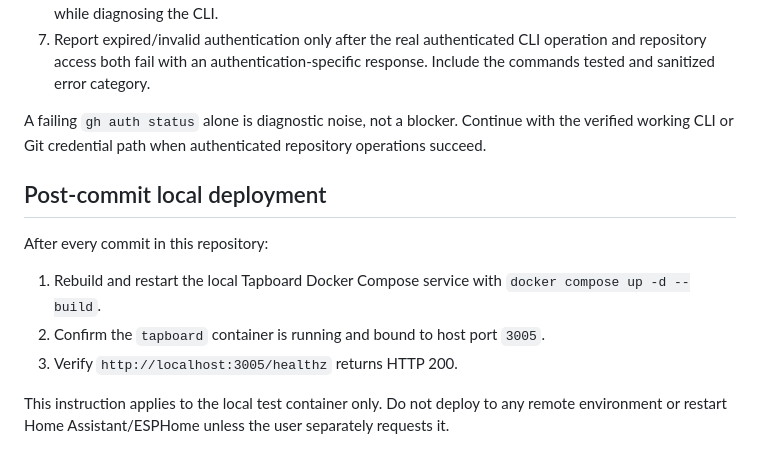
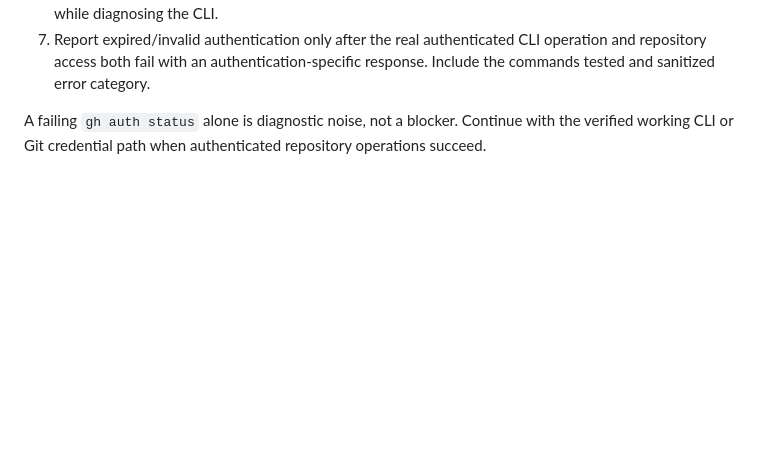
Before and after one commit to joe-cole1/home-assistant-tapboard, a Markdown page: AGENTS.md, the part around the change. Drawn GitHub-style; blank space fills up the shorter version.

Commit message:
Remove redundant post-commit rebuild policy

```diff
--- a/AGENTS.md
+++ b/AGENTS.md
@@ -50,13 +50,3 @@ Before declaring an authentication blocker:
 7. Report expired/invalid authentication only after the real authenticated CLI operation and repository access both fail with an authentication-specific response. Include the commands tested and sanitized error category.
 
 A failing `gh auth status` alone is diagnostic noise, not a blocker. Continue with the verified working CLI or Git credential path when authenticated repository operations succeed.
-
-## Post-commit local deployment
-
-After every commit in this repository:
-
-1. Rebuild and restart the local Tapboard Docker Compose service with `docker compose up -d --build`.
-2. Confirm the `tapboard` container is running and bound to host port `3005`.
-3. Verify `http://localhost:3005/healthz` returns HTTP 200.
-
-This instruction applies to the local test container only. Do not deploy to any remote environment or restart Home Assistant/ESPHome unless the user separately requests it.
```
